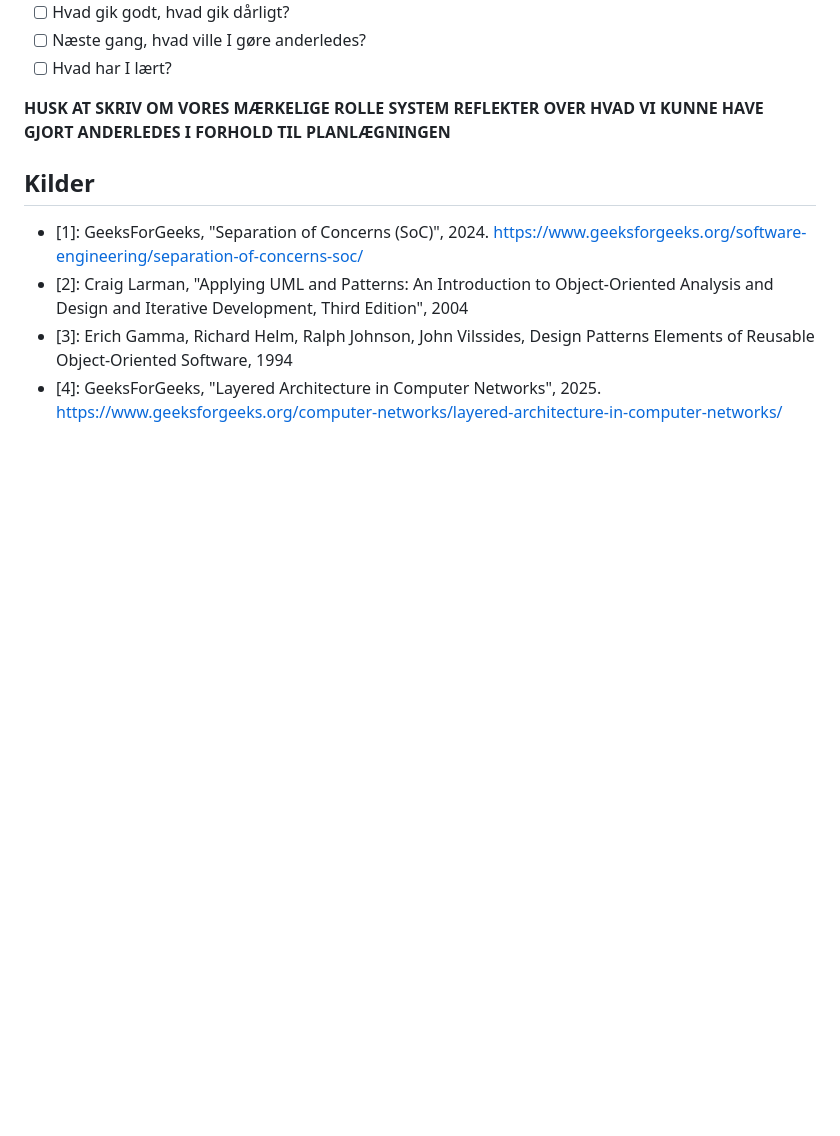
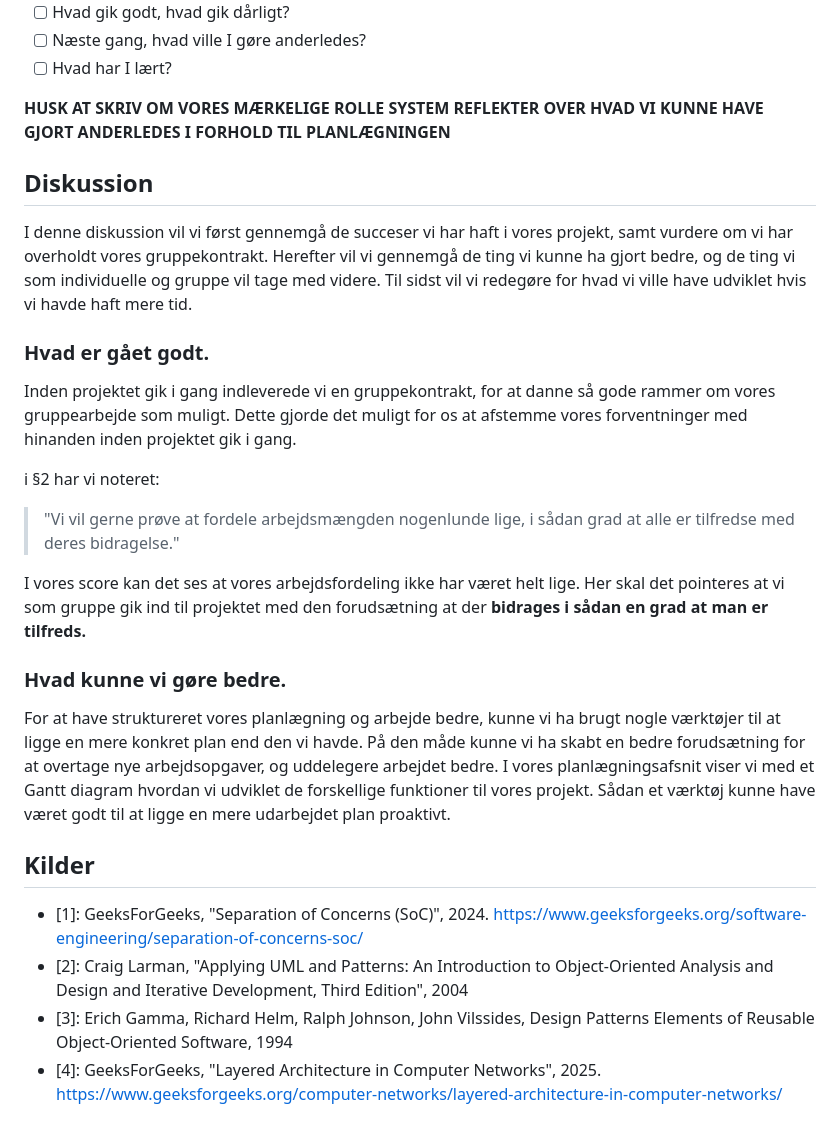
Before and after one commit to Friisma/Fordel_Group_14, a Markdown page: RAPPORT.md, the part around one of its changes. Drawn GitHub-style; blank space fills up the shorter version.

Commit message:
Started writing the discussion

```diff
--- a/RAPPORT.md
+++ b/RAPPORT.md
@@ -909,6 +909,33 @@ Ting der er gode at få med:
 
 **HUSK AT SKRIV OM VORES MÆRKELIGE ROLLE SYSTEM**
 **REFLEKTER OVER HVAD VI KUNNE HAVE GJORT ANDERLEDES I FORHOLD TIL PLANLÆGNINGEN**
+## Diskussion
+I denne diskussion vil vi først gennemgå de succeser vi har haft i vores projekt,
+samt vurdere om vi har overholdt vores gruppekontrakt. Herefter vil vi gennemgå de ting vi kunne ha gjort bedre, og de ting
+vi som individuelle og gruppe vil tage med videre. Til sidst vil vi redegøre for hvad vi ville have udviklet hvis vi havde haft
+mere tid.
+
+### Hvad er gået godt.
+Inden projektet gik i gang indleverede vi en gruppekontrakt, for at danne så gode rammer om vores gruppearbejde som muligt.
+Dette gjorde det muligt for os at afstemme vores forventninger med hinanden
+inden projektet gik i gang.
+
+i §2 har vi noteret:
+> "Vi vil gerne prøve at fordele arbejdsmængden nogenlunde lige, i sådan grad at alle er tilfredse med deres bidragelse."
+
+I vores score kan det ses at vores arbejdsfordeling ikke har været helt lige. Her skal det pointeres at
+vi som gruppe gik ind til projektet med den forudsætning at der **bidrages i sådan en grad at man er tilfreds.**
+
+
+
+### Hvad kunne vi gøre bedre.
+
+For at have struktureret vores planlægning og arbejde bedre, kunne vi ha brugt nogle værktøjer til at ligge en mere konkret plan
+end den vi havde. På den måde kunne vi ha skabt en bedre forudsætning for at overtage nye arbejdsopgaver, og uddelegere arbejdet bedre. I vores planlægningsafsnit
+viser vi med et Gantt diagram hvordan vi udviklet de forskellige funktioner til vores projekt. Sådan et værktøj kunne have været godt til at ligge en mere udarbejdet plan
+proaktivt.
+
+
 
 
 ## Kilder
```
Also changed, not shown: other parts of RAPPORT.md (+2 -2 lines).
